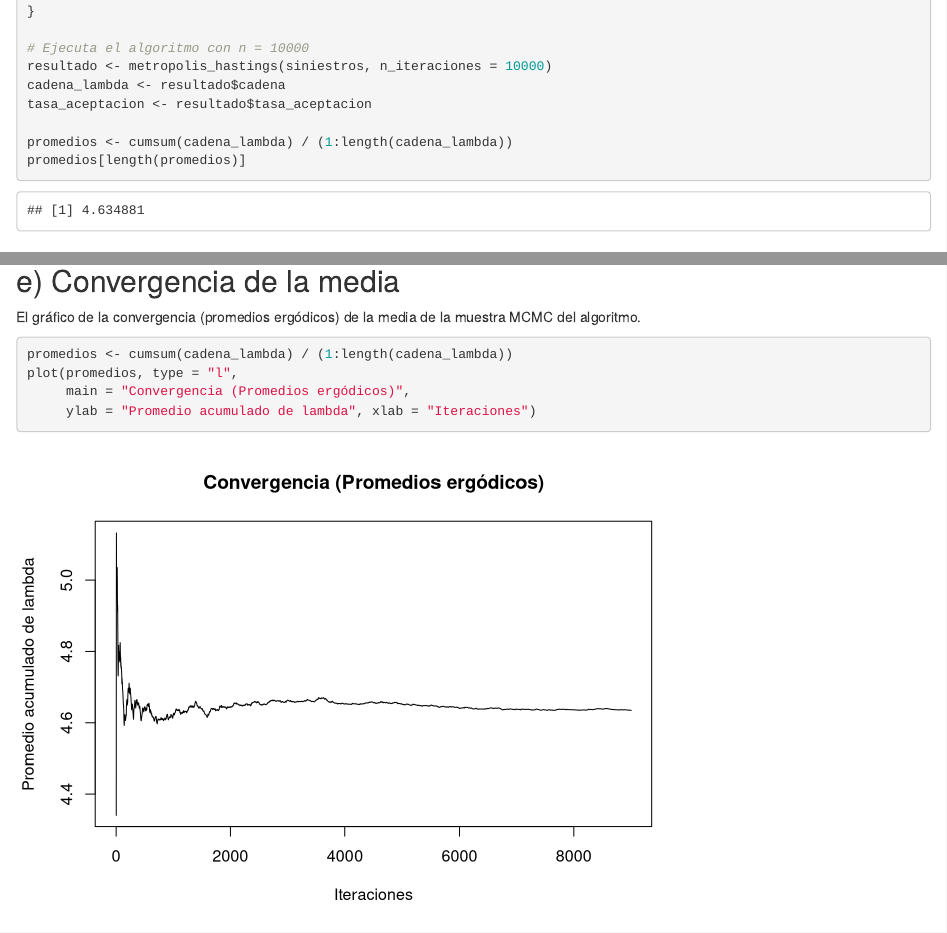
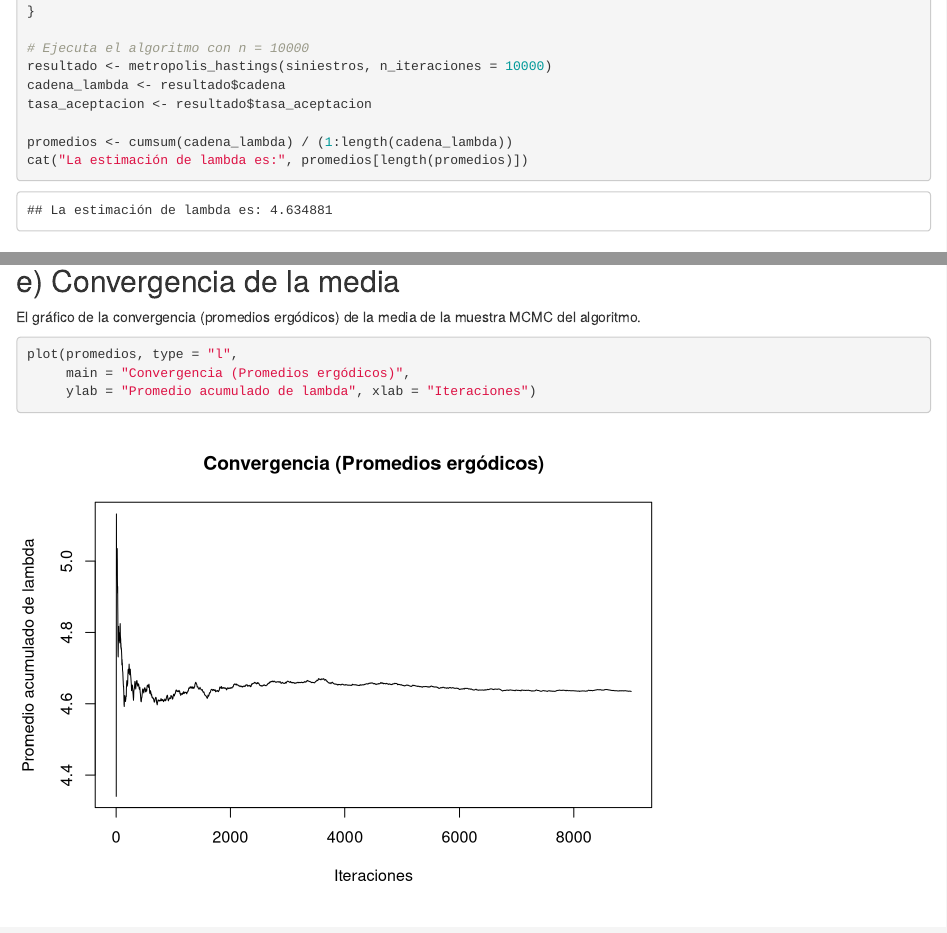
Before and after one commit to bluke7ide/Tarea2_Estadistica, an R Markdown document (Tarea2.Rmd): the page in a window 1100 px wide, from 8270 px down, and a second part further down, joined at a grey line. Rendered offline with R 4.5, knitr and Pandoc, with nearby package versions; drawn as R Markdown's standard HTML page in place of the format the file asks for.

Commit message:
fix: elimina linea repetida

````diff
--- a/Tarea2.Rmd
+++ b/Tarea2.Rmd
@@ -318,7 +318,7 @@ cadena_lambda <- resultado$cadena
 tasa_aceptacion <- resultado$tasa_aceptacion
 
 promedios <- cumsum(cadena_lambda) / (1:length(cadena_lambda))
-promedios[length(promedios)]
+cat("La estimación de lambda es:", promedios[length(promedios)])
 ```
 
 
@@ -354,7 +354,6 @@ acf(cadena_lambda, main = "Autocorrelación de la muestra MCMC")
 El gráfico de la convergencia (promedios ergódicos) de la media de la muestra MCMC del algoritmo.
 
 ```{r}
-promedios <- cumsum(cadena_lambda) / (1:length(cadena_lambda))
 plot(promedios, type = "l",
      main = "Convergencia (Promedios ergódicos)",
      ylab = "Promedio acumulado de lambda", xlab = "Iteraciones")
````
